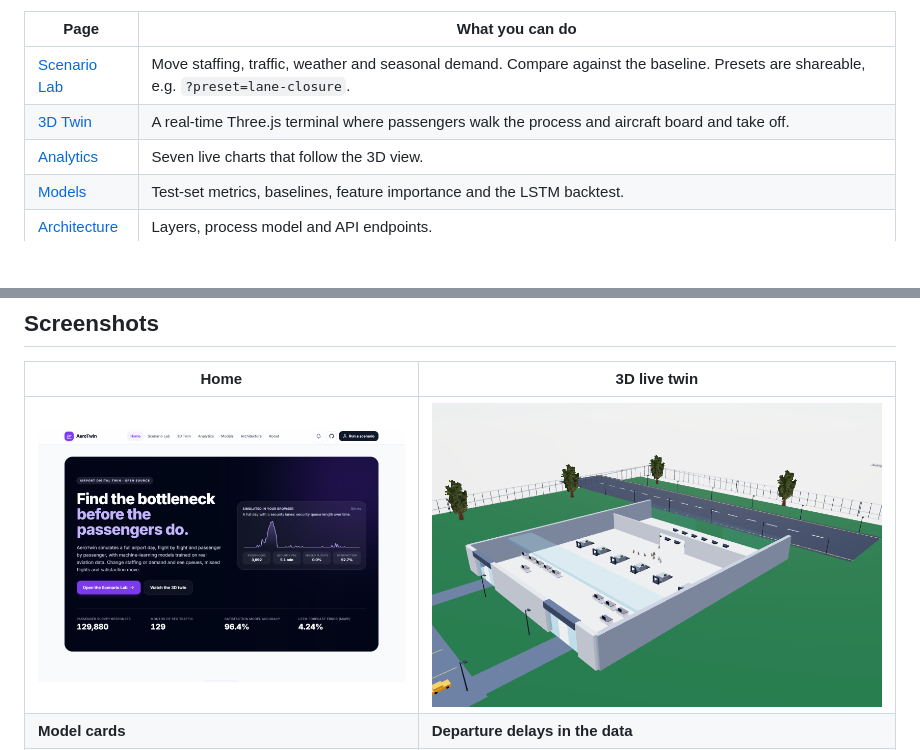
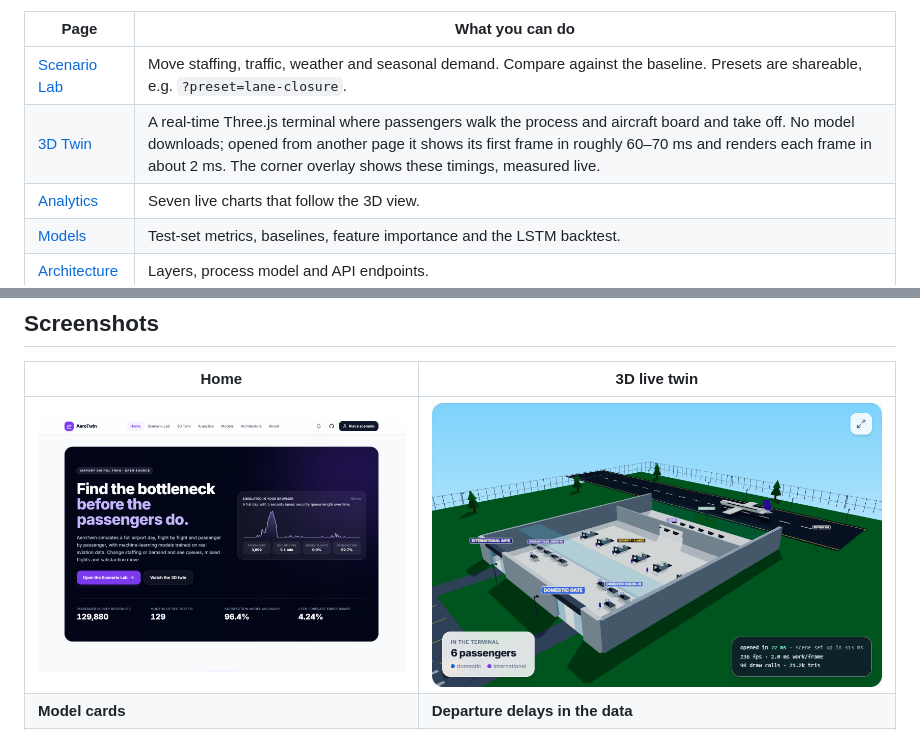
Before and after one commit to Kianis534/airport-digital-twin-simulation, a Markdown page: README.md, 2 parts joined by grey strips. Drawn GitHub-style; pictures changed too: docs/images/ui_3d_twin.png; blank space fills up the shorter version.

```diff
--- a/README.md
+++ b/README.md
@@ -77,7 +77,7 @@ The demo is a static site on GitHub Pages, so nothing needs to be installed. Sce
 | Page | What you can do |
 | --- | --- |
 | [Scenario Lab](https://kianis534.github.io/airport-digital-twin-simulation/what-if/) | Move staffing, traffic, weather and seasonal demand. Compare against the baseline. Presets are shareable, e.g. `?preset=lane-closure`. |
-| [3D Twin](https://kianis534.github.io/airport-digital-twin-simulation/simulation/) | A real-time Three.js terminal where passengers walk the process and aircraft board and take off. |
+| [3D Twin](https://kianis534.github.io/airport-digital-twin-simulation/simulation/) | A real-time Three.js terminal where passengers walk the process and aircraft board and take off. No model downloads; opened from another page it shows its first frame in roughly 60–70 ms and renders each frame in about 2 ms. The corner overlay shows these timings, measured live. |
 | [Analytics](https://kianis534.github.io/airport-digital-twin-simulation/graphs-stats/) | Seven live charts that follow the 3D view. |
 | [Models](https://kianis534.github.io/airport-digital-twin-simulation/models/) | Test-set metrics, baselines, feature importance and the LSTM backtest. |
 | [Architecture](https://kianis534.github.io/airport-digital-twin-simulation/overview/) | Layers, process model and API endpoints. |
```
Also changed, not shown: frontend_nextjs/README.md (+8 -2 lines), 16 other files.
